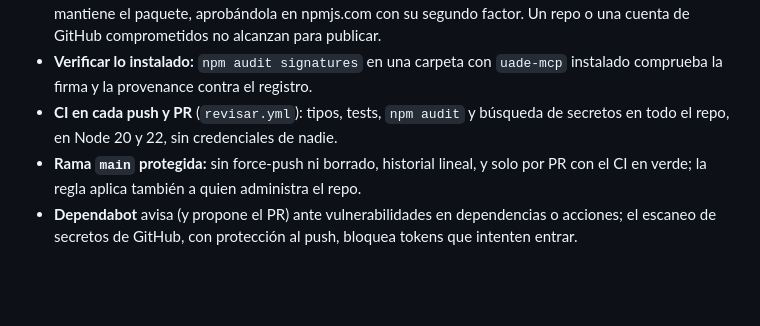
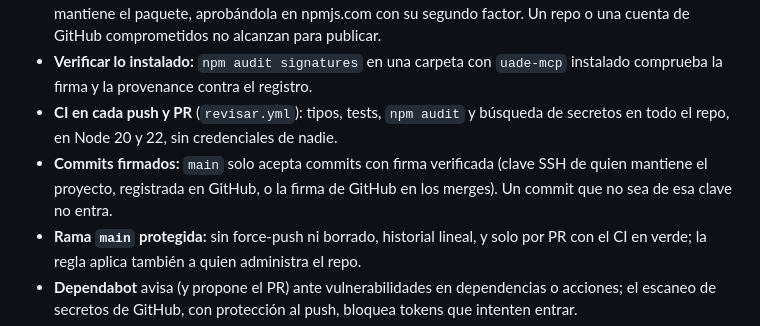
Before and after one commit to malenitaa/uade-mcp, a Markdown page: SECURITY.md, the part around the change. Rendered like a GitHub page; blank space fills up the shorter version.

Commit message:
SECURITY: main exige commits firmados (#6)
Co-authored-by: Claude Fable 5.1 <noreply@anthropic.com>

```diff
--- a/SECURITY.md
+++ b/SECURITY.md
@@ -39,6 +39,8 @@ La auditoría completa (hallazgos, controles OWASP, NIST y ISO 27001, riesgos ac
   firma y la provenance contra el registro.
 - **CI en cada push y PR** (`revisar.yml`): tipos, tests, `npm audit` y búsqueda de secretos en todo el
   repo, en Node 20 y 22, sin credenciales de nadie.
+- **Commits firmados:** `main` solo acepta commits con firma verificada (clave SSH de quien mantiene el
+  proyecto, registrada en GitHub, o la firma de GitHub en los merges). Un commit que no sea de esa clave no entra.
 - **Rama `main` protegida:** sin force-push ni borrado, historial lineal, y solo por PR con el CI en verde;
   la regla aplica también a quien administra el repo.
 - **Dependabot** avisa (y propone el PR) ante vulnerabilidades en dependencias o acciones; el escaneo de
```
